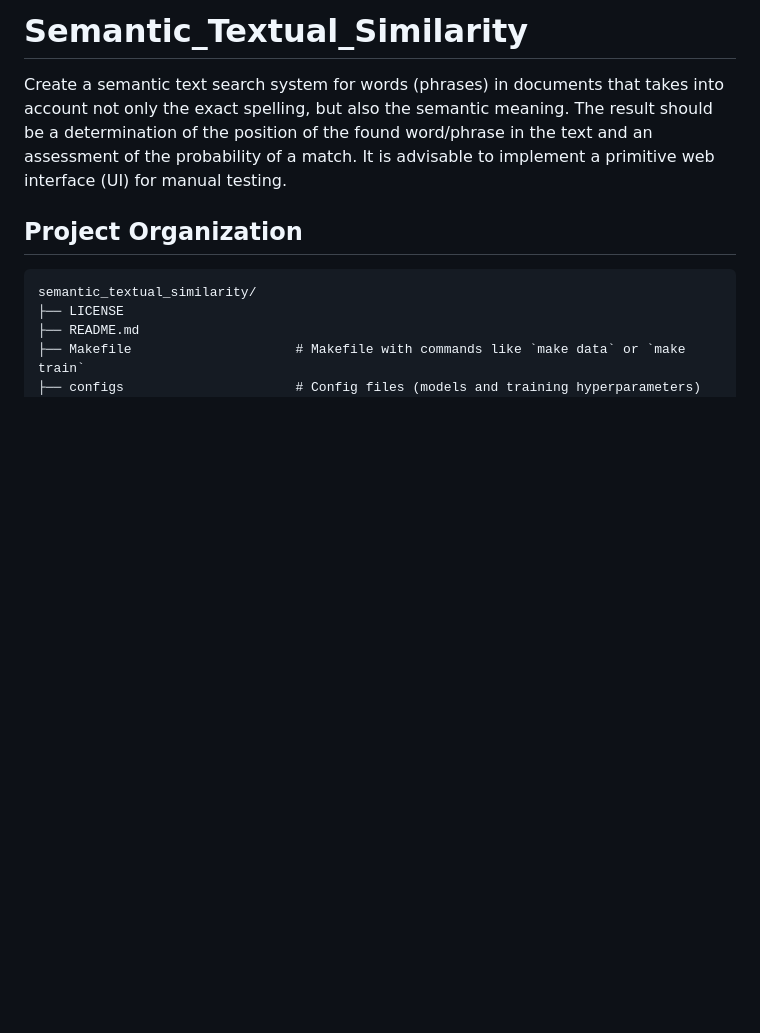
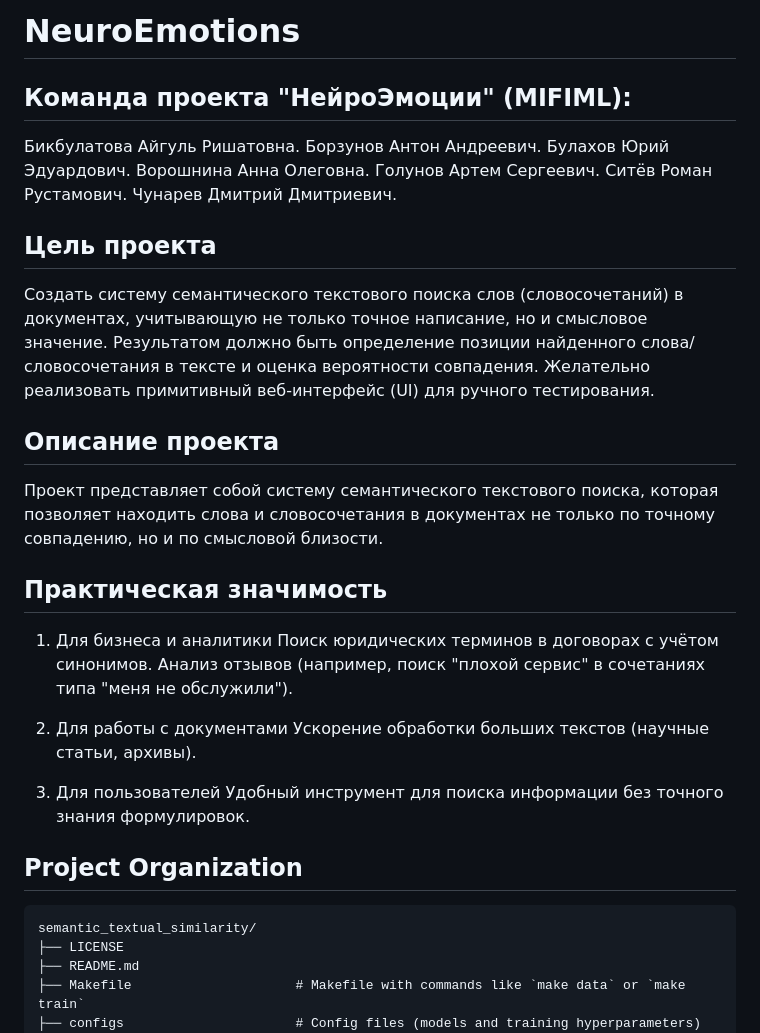
Before and after one commit to Radfiz/semantic_textual_similarity, a Markdown page: README.md, the part around the change. Drawn GitHub-style; blank space fills up the shorter version.

````diff
--- a/README.md
+++ b/README.md
@@ -1,11 +1,37 @@
-Semantic_Textual_Similarity
+NeuroEmotions
 ==============================
+Команда проекта "НейроЭмоции" (MIFIML):
+------------
+Бикбулатова Айгуль Ришатовна.
+Борзунов Антон Андреевич.
+Булахов Юрий Эдуардович.
+Ворошнина Анна Олеговна.
+Голунов Артем Сергеевич.
+Ситёв Роман Рустамович.
+Чунарев Дмитрий Дмитриевич.
 
-Create a semantic text search system for words (phrases) in documents that takes into account not only the exact spelling, but also the semantic meaning. The result should be a determination of the position of the found word/phrase in the text and an assessment of the probability of a match. It is advisable to implement a primitive web interface (UI) for manual testing.
+Цель проекта
+------------
+Создать систему семантического текстового поиска слов (словосочетаний) в документах, учитывающую не только точное написание, но и смысловое значение. Результатом должно быть определение позиции найденного слова/словосочетания в тексте и оценка вероятности совпадения. Желательно реализовать примитивный веб-интерфейс (UI) для ручного тестирования.
+
+Описание проекта
+------------
+Проект представляет собой систему семантического текстового поиска, которая позволяет находить слова и словосочетания в документах не только по точному совпадению, но и по смысловой близости.
+
+Практическая значимость
+------------
+1. Для бизнеса и аналитики
+Поиск юридических терминов в договорах с учётом синонимов.
+Анализ отзывов (например, поиск "плохой сервис" в сочетаниях типа "меня не обслужили").
+
+2. Для работы с документами
+Ускорение обработки больших текстов (научные статьи, архивы).
+
+3. Для пользователей
+Удобный инструмент для поиска информации без точного знания формулировок.
 
 Project Organization
 ------------
-
 ```
 semantic_textual_similarity/
 ├── LICENSE
````
